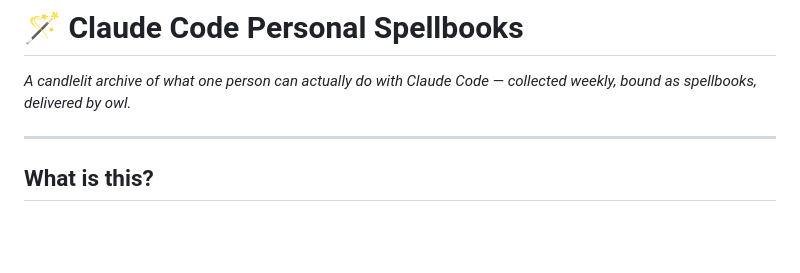
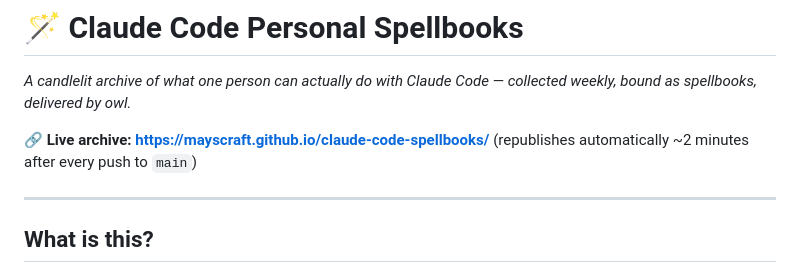
Before and after one commit to mayscraft/claude-code-spellbooks, a Markdown page: README.md, the part around the change. GitHub-like rendering; blank space fills up the shorter version.

Commit message:
Add live GitHub Pages URL to README
Co-Authored-By: Claude Fable 5 <noreply@anthropic.com>

```diff
--- a/README.md
+++ b/README.md
@@ -2,6 +2,9 @@
 
 *A candlelit archive of what one person can actually do with Claude Code —
 collected weekly, bound as spellbooks, delivered by owl.*
+
+**🔗 Live archive: <https://mayscraft.github.io/claude-code-spellbooks/>**
+(republishes automatically ~2 minutes after every push to `main`)
 
 ---
 
```
